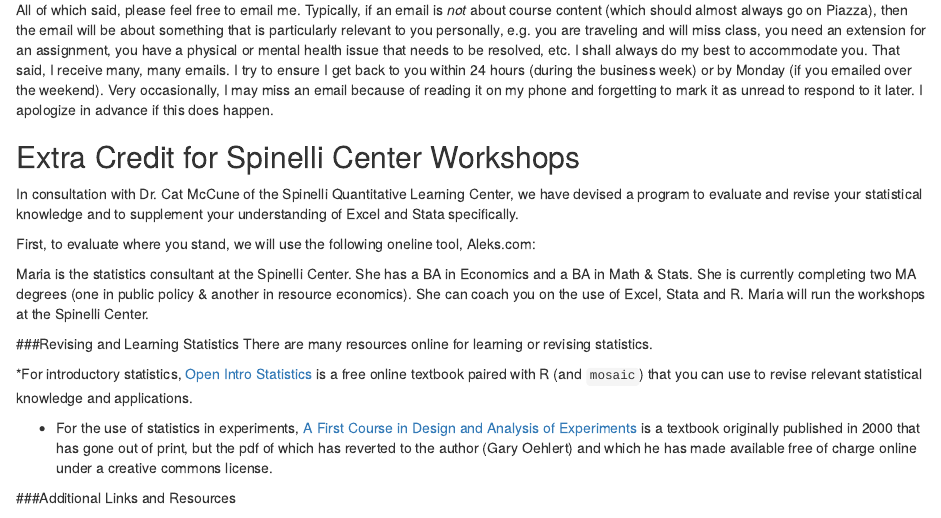
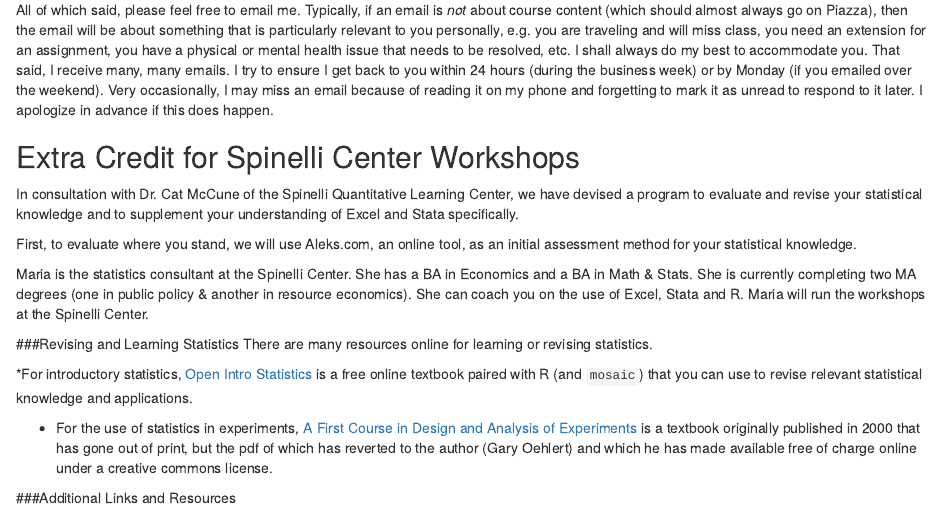
Before and after one commit to simondhalliday/ECO254, an R Markdown document (Fall_2015/Admin/Syllabus/syllabus.Rmd): the page in a window 1100 px wide, from 2410 px down. Rendered offline with R 4.5, knitr and Pandoc, with nearby package versions.

Commit message:
Edited Aleks reference.

```diff
--- a/Fall_2015/Admin/Syllabus/syllabus.Rmd
+++ b/Fall_2015/Admin/Syllabus/syllabus.Rmd
@@ -117,9 +117,7 @@ All of which said, please feel free to email me. Typically, if an email is *not*
 ## Extra Credit for Spinelli Center Workshops
 In consultation with Dr. Cat McCune of the Spinelli Quantitative Learning Center, we have devised a program to evaluate and revise your statistical knowledge and to supplement your understanding of Excel and Stata specifically.
 
-First, to evaluate where you stand, we will use the following oneline tool, Aleks.com:
-
-
+First, to evaluate where you stand, we will use Aleks.com, an online tool, as an initial assessment method for your statistical knowledge.
 
 Maria is the statistics consultant at the Spinelli Center. She has a BA in Economics and a BA in Math & Stats. She is currently completing two MA degrees (one in public policy & another in resource economics). She can coach you on the use of Excel, Stata and R. Maria will run the workshops at the Spinelli Center.
 
```
